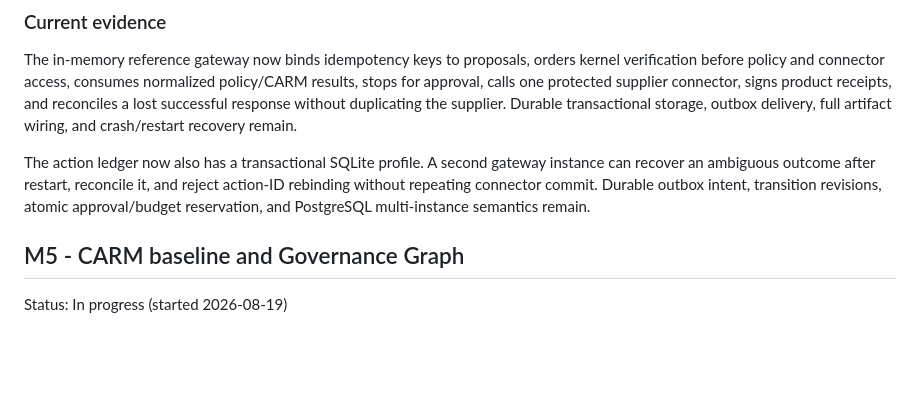
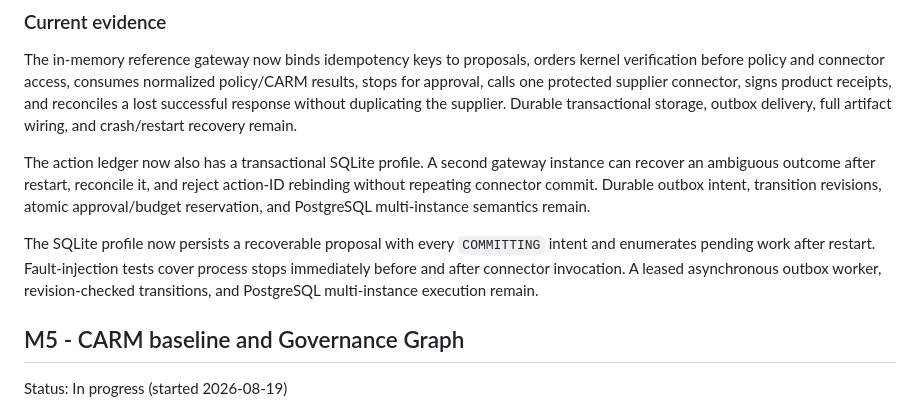
Before and after one commit to Vignesh412/governance-capsule-protocol, a Markdown page: ROADMAP.md, the part around the change. GitHub-like rendering; blank space fills up the shorter version.

Commit message:
Add durable commit-intent recovery: ROADMAP.md

```diff
--- a/ROADMAP.md
+++ b/ROADMAP.md
@@ -142,6 +142,8 @@ The in-memory reference gateway now binds idempotency keys to proposals, orders
 
 The action ledger now also has a transactional SQLite profile. A second gateway instance can recover an ambiguous outcome after restart, reconcile it, and reject action-ID rebinding without repeating connector commit. Durable outbox intent, transition revisions, atomic approval/budget reservation, and PostgreSQL multi-instance semantics remain.
 
+The SQLite profile now persists a recoverable proposal with every `COMMITTING` intent and enumerates pending work after restart. Fault-injection tests cover process stops immediately before and after connector invocation. A leased asynchronous outbox worker, revision-checked transitions, and PostgreSQL multi-instance execution remain.
+
 ## M5 - CARM baseline and Governance Graph
 
 Status: In progress (started 2026-08-19)
```
